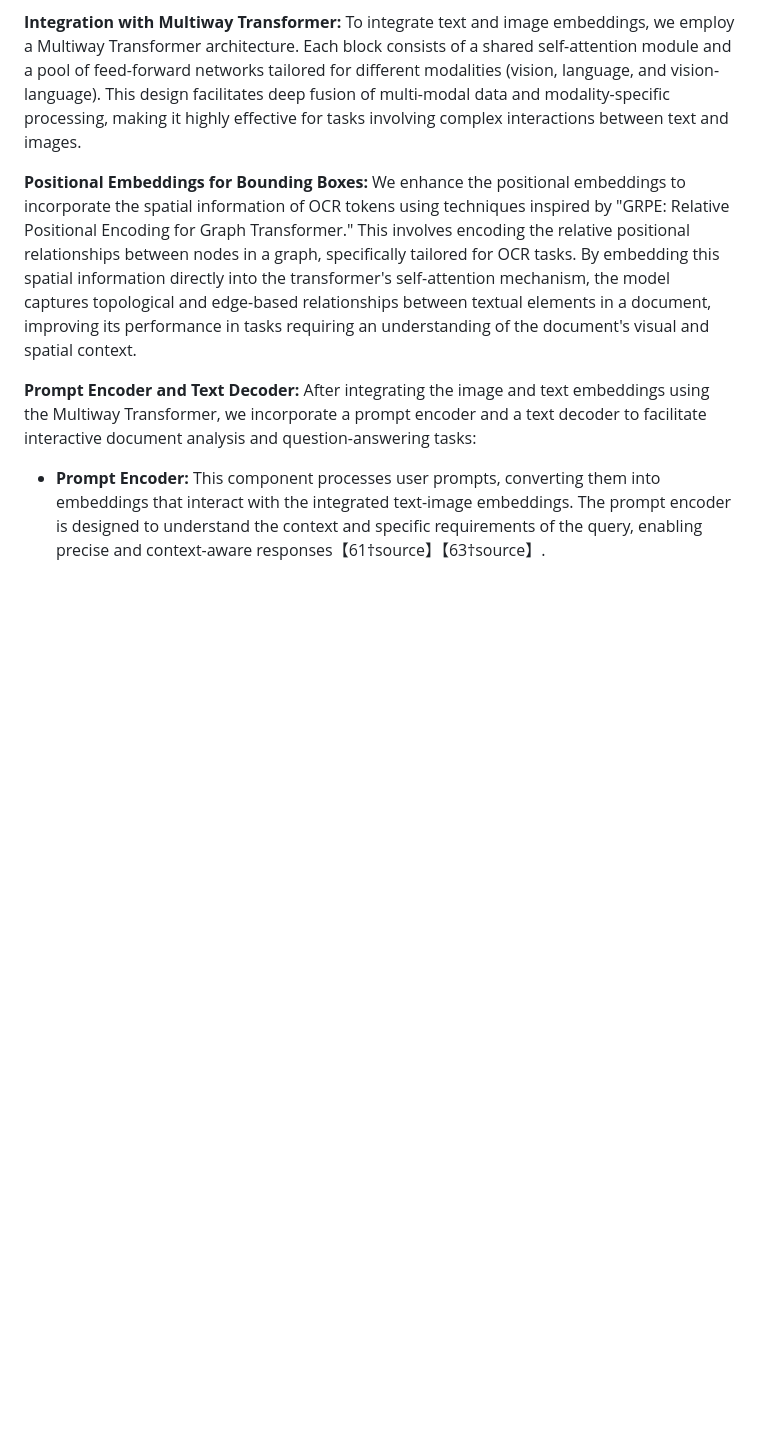
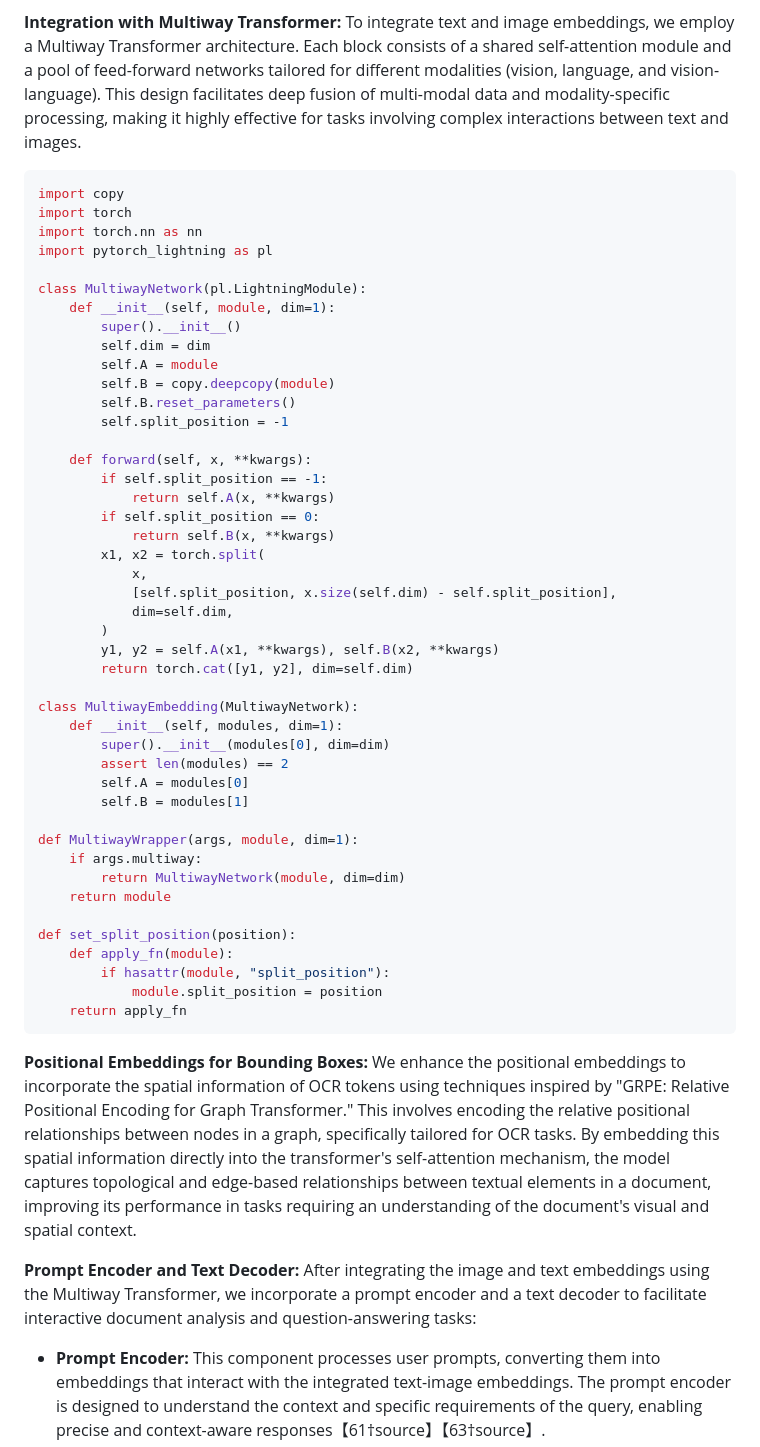
Before and after one commit to das-projects/Rhine, a Markdown page: README.md, the part around the change. GitHub-like rendering; blank space fills up the shorter version.

Commit message:
multiway transformer

````diff
--- a/README.md
+++ b/README.md
@@ -448,6 +448,53 @@ The text encoder utilizes a pre-trained Large Language Model (LLM) such as Llama
 **Integration with Multiway Transformer:**
 To integrate text and image embeddings, we employ a Multiway Transformer architecture. Each block consists of a shared self-attention module and a pool of feed-forward networks tailored for different modalities (vision, language, and vision-language). This design facilitates deep fusion of multi-modal data and modality-specific processing, making it highly effective for tasks involving complex interactions between text and images.
 
+```python
+import copy
+import torch
+import torch.nn as nn
+import pytorch_lightning as pl
+
+class MultiwayNetwork(pl.LightningModule):
+    def __init__(self, module, dim=1):
+        super().__init__()
+        self.dim = dim
+        self.A = module
+        self.B = copy.deepcopy(module)
+        self.B.reset_parameters()
+        self.split_position = -1
+
+    def forward(self, x, **kwargs):
+        if self.split_position == -1:
+            return self.A(x, **kwargs)
+        if self.split_position == 0:
+            return self.B(x, **kwargs)
+        x1, x2 = torch.split(
+            x,
+            [self.split_position, x.size(self.dim) - self.split_position],
+            dim=self.dim,
+        )
+        y1, y2 = self.A(x1, **kwargs), self.B(x2, **kwargs)
+        return torch.cat([y1, y2], dim=self.dim)
+
+class MultiwayEmbedding(MultiwayNetwork):
+    def __init__(self, modules, dim=1):
+        super().__init__(modules[0], dim=dim)
+        assert len(modules) == 2
+        self.A = modules[0]
+        self.B = modules[1]
+
+def MultiwayWrapper(args, module, dim=1):
+    if args.multiway:
+        return MultiwayNetwork(module, dim=dim)
+    return module
+
+def set_split_position(position):
+    def apply_fn(module):
+        if hasattr(module, "split_position"):
+            module.split_position = position
+    return apply_fn
+```
+
 **Positional Embeddings for Bounding Boxes:**
 We enhance the positional embeddings to incorporate the spatial information of OCR tokens using techniques inspired by "GRPE: Relative Positional Encoding for Graph Transformer." This involves encoding the relative positional relationships between nodes in a graph, specifically tailored for OCR tasks. By embedding this spatial information directly into the transformer's self-attention mechanism, the model captures topological and edge-based relationships between textual elements in a document, improving its performance in tasks requiring an understanding of the document's visual and spatial context.
 
````
